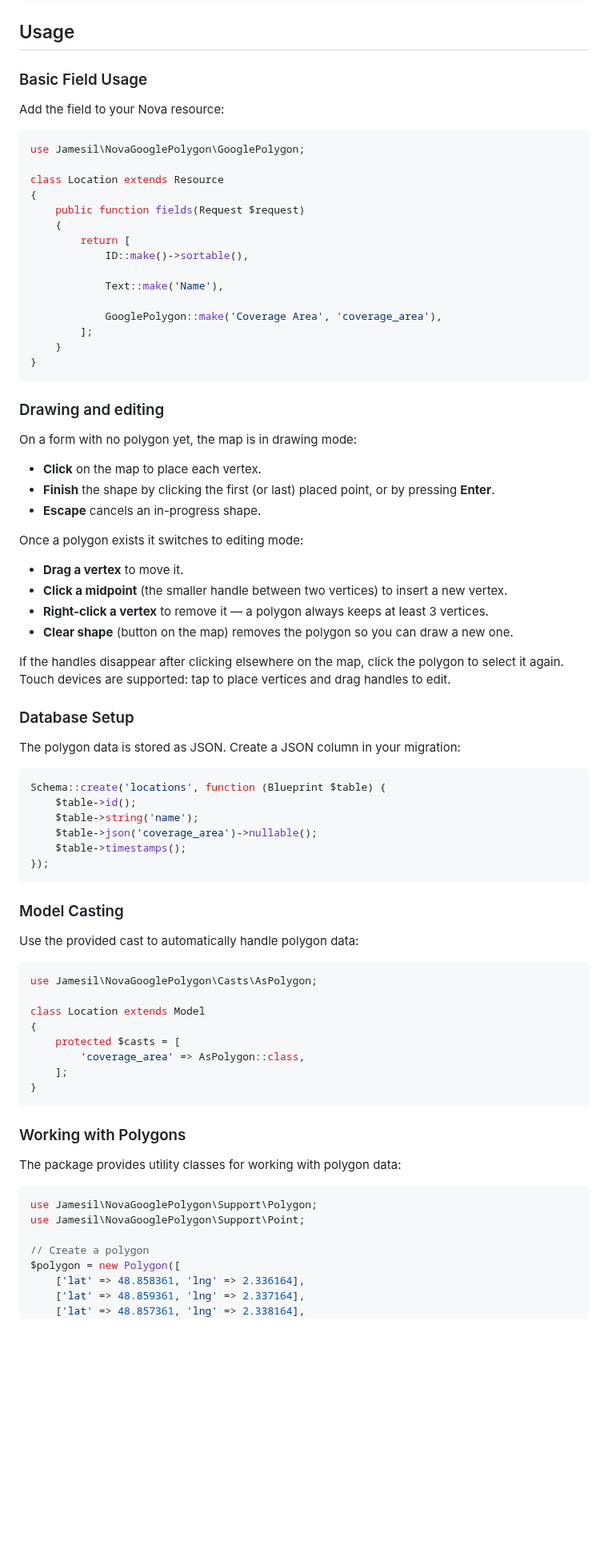
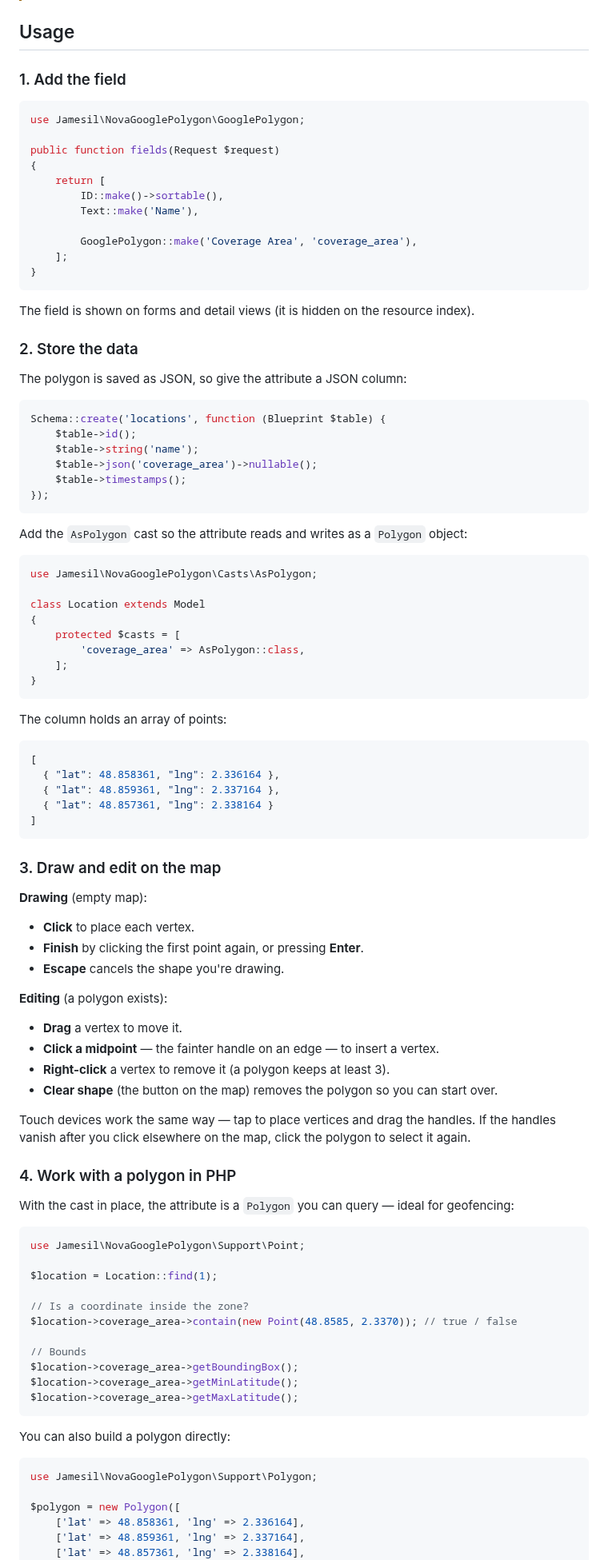
Before and after one commit to jamesil/nova-google-polygon, a Markdown page: README.md, the part around one of its changes. Shown at 80% size. GitHub-like rendering; blank space fills up the shorter version.

````diff
--- a/README.md
+++ b/README.md
@@ -87,47 +68,26 @@ NOVA_GOOGLE_POLYGON_CENTER_LNG=2.336164
 ## Usage
 
-### Basic Field Usage
-
-Add the field to your Nova resource:
+### 1. Add the field
 
 ```php
 use Jamesil\NovaGooglePolygon\GooglePolygon;
 
-class Location extends Resource
+public function fields(Request $request)
 {
-    public function fields(Request $request)
-    {
-        return [
-            ID::make()->sortable(),
+    return [
+        ID::make()->sortable(),
+        Text::make('Name'),
 
-            Text::make('Name'),
-
-            GooglePolygon::make('Coverage Area', 'coverage_area'),
-        ];
-    }
+        GooglePolygon::make('Coverage Area', 'coverage_area'),
+    ];
 }
 ```
 
-### Drawing and editing
+The field is shown on forms and detail views (it is hidden on the resource index).
 
-On a form with no polygon yet, the map is in drawing mode:
+### 2. Store the data
 
-- **Click** on the map to place each vertex.
-- **Finish** the shape by clicking the first (or last) placed point, or by pressing **Enter**.
-- **Escape** cancels an in-progress shape.
-
-Once a polygon exists it switches to editing mode:
-
-- **Drag a vertex** to move it.
-- **Click a midpoint** (the smaller handle between two vertices) to insert a new vertex.
-- **Right-click a vertex** to remove it — a polygon always keeps at least 3 vertices.
-- **Clear shape** (button on the map) removes the polygon so you can draw a new one.
-
-If the handles disappear after clicking elsewhere on the map, click the polygon to select it again. Touch devices are supported: tap to place vertices and drag handles to edit.
-
-### Database Setup
-
-The polygon data is stored as JSON. Create a JSON column in your migration:
+The polygon is saved as JSON, so give the attribute a JSON column:
 
 ```php
 Schema::create('locations', function (Blueprint $table) {
@@ -138,9 +98,7 @@ Schema::create('locations', function (Blueprint $table) {
 });
 ```
 
-### Model Casting
-
-Use the provided cast to automatically handle polygon data:
+Add the `AsPolygon` cast so the attribute reads and writes as a `Polygon` object:
 
 ```php
 use Jamesil\NovaGooglePolygon\Casts\AsPolygon;
@@ -153,15 +111,56 @@ class Location extends Model
 }
 ```
 
-### Working with Polygons
+The column holds an array of points:
 
-The package provides utility classes for working with polygon data:
+```json
+[
+  { "lat": 48.858361, "lng": 2.336164 },
+  { "lat": 48.859361, "lng": 2.337164 },
+  { "lat": 48.857361, "lng": 2.338164 }
+]
+```
+
+### 3. Draw and edit on the map
+
+**Drawing** (empty map):
+
+- **Click** to place each vertex.
+- **Finish** by clicking the first point again, or pressing **Enter**.
+- **Escape** cancels the shape you're drawing.
+
+**Editing** (a polygon exists):
+
+- **Drag** a vertex to move it.
+- **Click a midpoint** — the fainter handle on an edge — to insert a vertex.
+- **Right-click** a vertex to remove it (a polygon keeps at least 3).
+- **Clear shape** (the button on the map) removes the polygon so you can start over.
+
+Touch devices work the same way — tap to place vertices and drag the handles. If the handles vanish after you click elsewhere on the map, click the polygon to select it again.
+
+### 4. Work with a polygon in PHP
+
+With the cast in place, the attribute is a `Polygon` you can query — ideal for geofencing:
+
+```php
+use Jamesil\NovaGooglePolygon\Support\Point;
+
+$location = Location::find(1);
+
+// Is a coordinate inside the zone?
+$location->coverage_area->contain(new Point(48.8585, 2.3370)); // true / false
+
+// Bounds
+$location->coverage_area->getBoundingBox();
+$location->coverage_area->getMinLatitude();
+$location->coverage_area->getMaxLatitude();
+```
+
+You can also build a polygon directly:
 
 ```php
 use Jamesil\NovaGooglePolygon\Support\Polygon;
-use Jamesil\NovaGooglePolygon\Support\Point;
 
-// Create a polygon
 $polygon = new Polygon([
     ['lat' => 48.858361, 'lng' => 2.336164],
     ['lat' => 48.859361, 'lng' => 2.337164],
````
Also changed, not shown: other parts of README.md (+64 -119 lines), CHANGELOG.md (+1 -32 lines), art/coverage-area.png (added), 1 other file.
